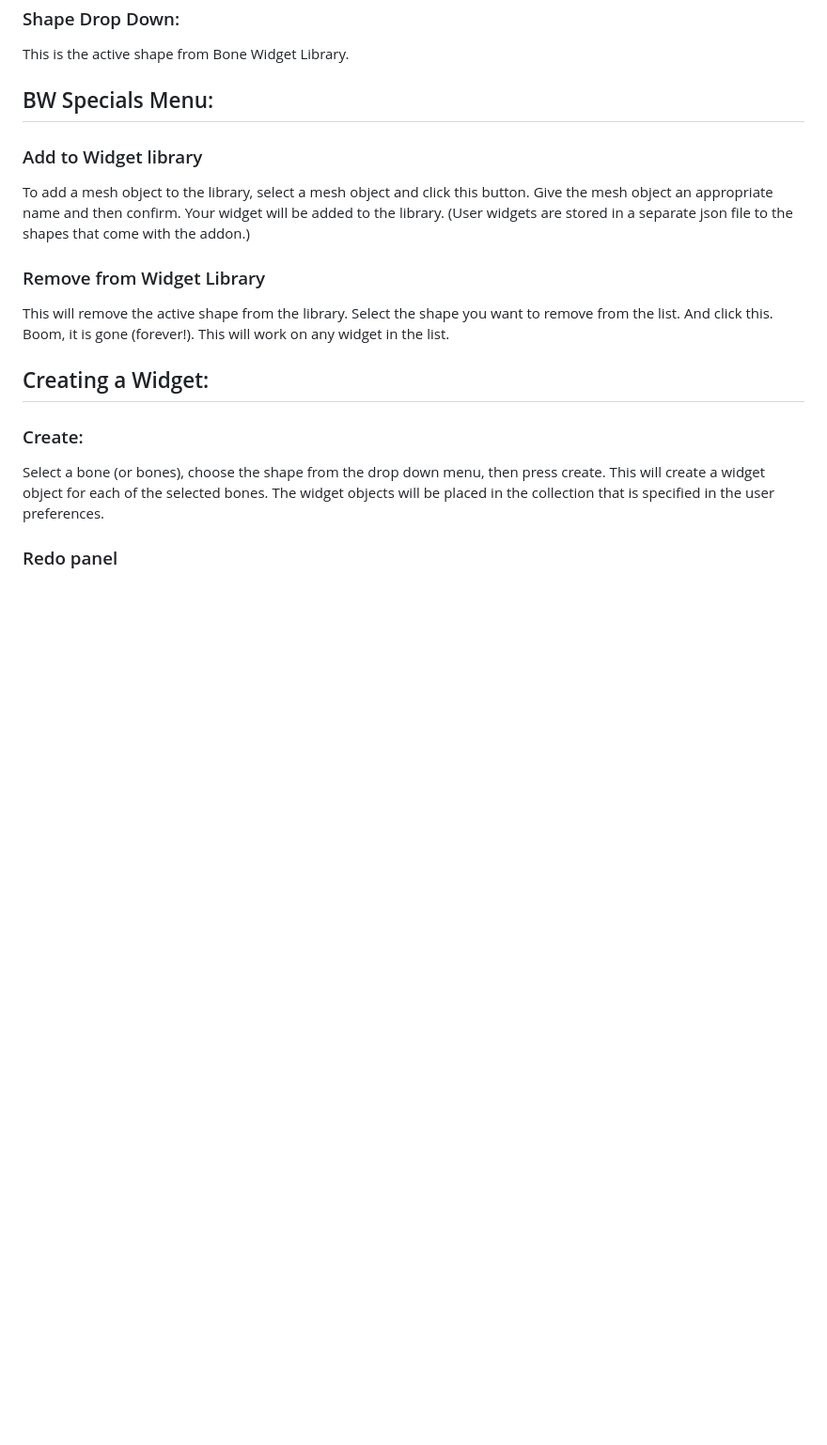
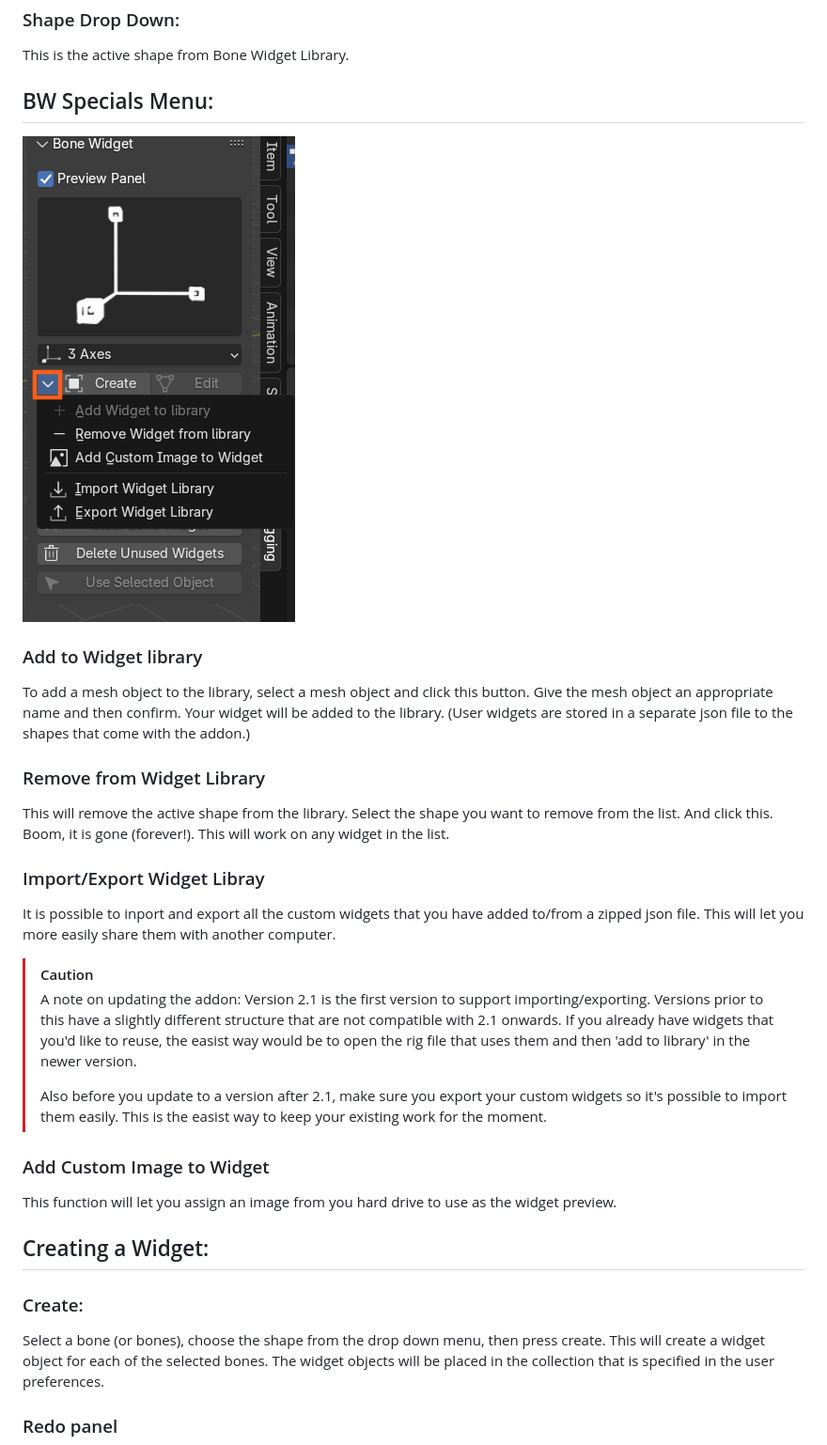
Before and after one commit to waylow/boneWidget, a Markdown page: README.md, the part around one of its changes. Shown at 94% size. GitHub-like rendering; pictures changed too: images/bone_widget_specials_menu.png (added); blank space fills up the shorter version.

Commit message:
update readme images/text

```diff
--- a/README.md
+++ b/README.md
@@ -30,7 +30,7 @@ This is the active shape from Bone Widget Library.
 
 ## BW Specials Menu:
 
-
+![alt text](images/bone_widget_specials_menu.png)
 
 
 ### Add to Widget library
@@ -45,6 +45,20 @@ This will remove the active shape from the library.
 Select the shape you want to remove from the list.  And click this. Boom, it is gone (forever!).
 This will work on any widget in the list.
 
+### Import/Export Widget Libray
+
+It is possible to inport and  export all the custom widgets that you have added to/from a zipped json file.  This will let you more easily share them with another computer.
+
+> [!CAUTION]
+>
+> A note on updating the addon:
+>Version 2.1 is the first version to support importing/exporting.  Versions prior to this have a slightly different structure that are not compatible with 2.1 onwards.  If you already have widgets that you'd like to reuse, the easist way would be to open the rig file that uses them and then 'add to library' in the newer version.
+>
+>Also before you update to a version after 2.1, make sure you export your custom widgets so it's possible to import them easily.  This is the easist way to keep your existing work for the moment.
+
+### Add Custom Image to Widget
+
+This function will let you assign an image from you hard drive to use as the widget preview.
 
 ## Creating a Widget:
 
```
Also changed, not shown: other parts of README.md (+1 -1 lines).
